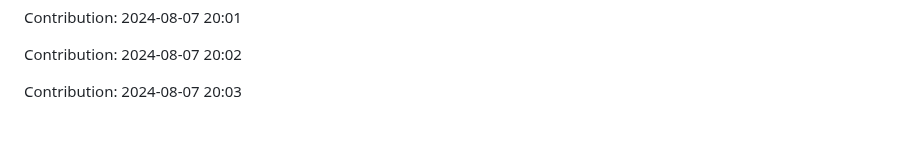
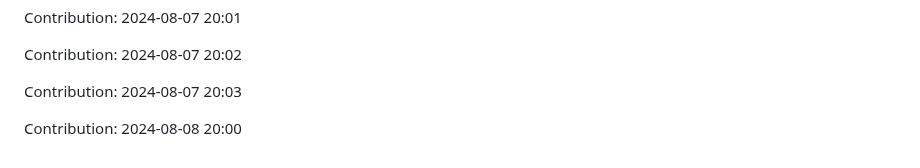
Before and after one commit to enbtram/BallDown-Game, a Markdown page: README.md, the part around the change. GitHub-like rendering; blank space fills up the shorter version.

Commit message:
"Contribution: 2024-08-08 20:00"

```diff
--- a/README.md
+++ b/README.md
@@ -579,3 +579,5 @@ Contribution: 2024-08-07 20:01
 Contribution: 2024-08-07 20:02
 
 Contribution: 2024-08-07 20:03
+
+Contribution: 2024-08-08 20:00
```
